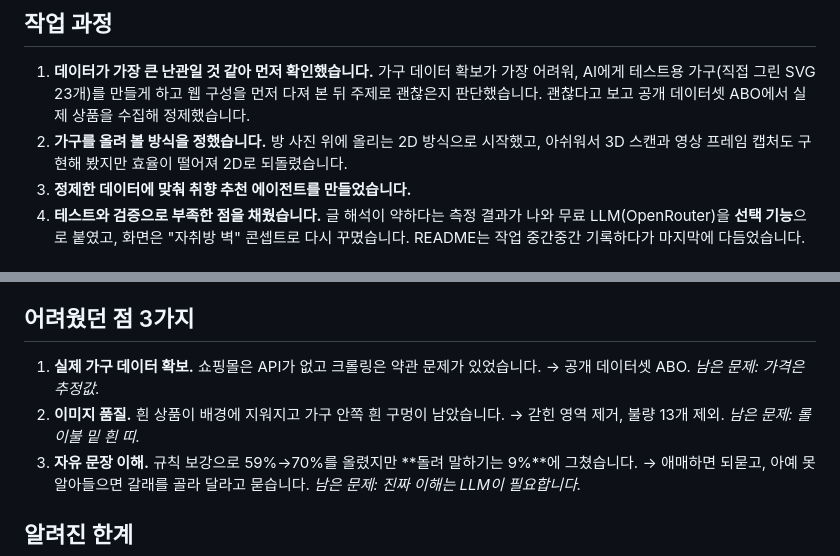
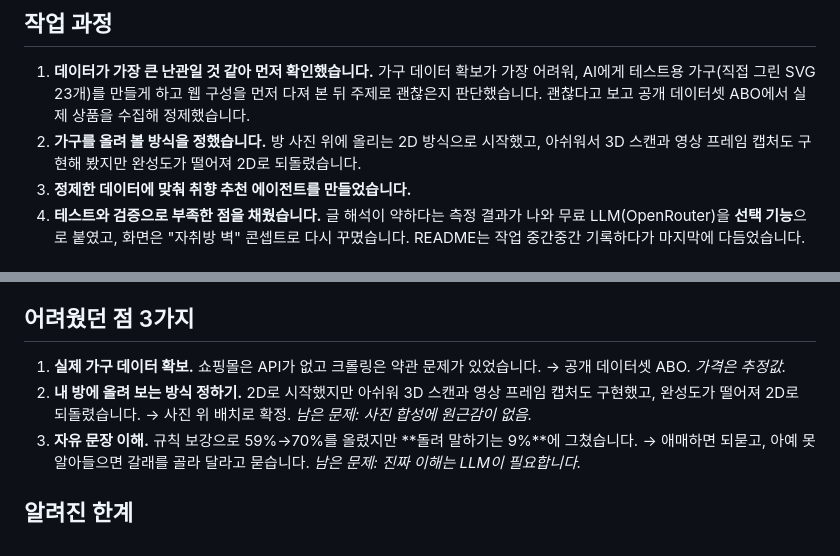
Before and after one commit to baegoseong/business-agent-project, a Markdown page: README.md, 2 parts joined by grey strips. GitHub-like rendering.

Commit message:
취향 기반 인테리어 구현 - README 어려웠던 점과 작업 과정 문구 정리
Co-Authored-By: Claude Sonnet 5.5 <noreply@anthropic.com>

```diff
--- a/README.md
+++ b/README.md
@@ -54,7 +54,7 @@ $JSC tools/eval_text.js            # 정확도 표
 ## 작업 과정
 
 1. **데이터가 가장 큰 난관일 것 같아 먼저 확인했습니다.** 가구 데이터 확보가 가장 어려워, AI에게 테스트용 가구(직접 그린 SVG 23개)를 만들게 하고 웹 구성을 먼저 다져 본 뒤 주제로 괜찮은지 판단했습니다. 괜찮다고 보고 공개 데이터셋 ABO에서 실제 상품을 수집해 정제했습니다.
-2. **가구를 올려 볼 방식을 정했습니다.** 방 사진 위에 올리는 2D 방식으로 시작했고, 아쉬워서 3D 스캔과 영상 프레임 캡처도 구현해 봤지만 효율이 떨어져 2D로 되돌렸습니다.
+2. **가구를 올려 볼 방식을 정했습니다.** 방 사진 위에 올리는 2D 방식으로 시작했고, 아쉬워서 3D 스캔과 영상 프레임 캡처도 구현해 봤지만 완성도가 떨어져 2D로 되돌렸습니다.
 3. **정제한 데이터에 맞춰 취향 추천 에이전트를 만들었습니다.**
 4. **테스트와 검증으로 부족한 점을 채웠습니다.** 글 해석이 약하다는 측정 결과가 나와 무료 LLM(OpenRouter)을 **선택 기능**으로 붙였고, 화면은 "자취방 벽" 콘셉트로 다시 꾸몄습니다. README는 작업 중간중간 기록하다가 마지막에 다듬었습니다.
 
@@ -100,8 +100,8 @@ $JSC tools/eval_text.js            # 정확도 표
 
 ## 어려웠던 점 3가지
 
-1. **실제 가구 데이터 확보.** 쇼핑몰은 API가 없고 크롤링은 약관 문제가 있었습니다. → 공개 데이터셋 ABO. *남은 문제: 가격은 추정값.*
-2. **이미지 품질.** 흰 상품이 배경에 지워지고 가구 안쪽 흰 구멍이 남았습니다. → 갇힌 영역 제거, 불량 13개 제외. *남은 문제: 롤 이불 밑 흰 띠.*
+1. **실제 가구 데이터 확보.** 쇼핑몰은 API가 없고 크롤링은 약관 문제가 있었습니다. → 공개 데이터셋 ABO. *가격은 추정값.*
+2. **내 방에 올려 보는 방식 정하기.** 2D로 시작했지만 아쉬워 3D 스캔과 영상 프레임 캡처도 구현했고, 완성도가 떨어져 2D로 되돌렸습니다. → 사진 위 배치로 확정. *남은 문제: 사진 합성에 원근감이 없음.*
 3. **자유 문장 이해.** 규칙 보강으로 59%→70%를 올렸지만 **돌려 말하기는 9%**에 그쳤습니다. → 애매하면 되묻고, 아예 못 알아들으면 갈래를 골라 달라고 묻습니다. *남은 문제: 진짜 이해는 LLM이 필요합니다.*
 
 ## 알려진 한계
```
